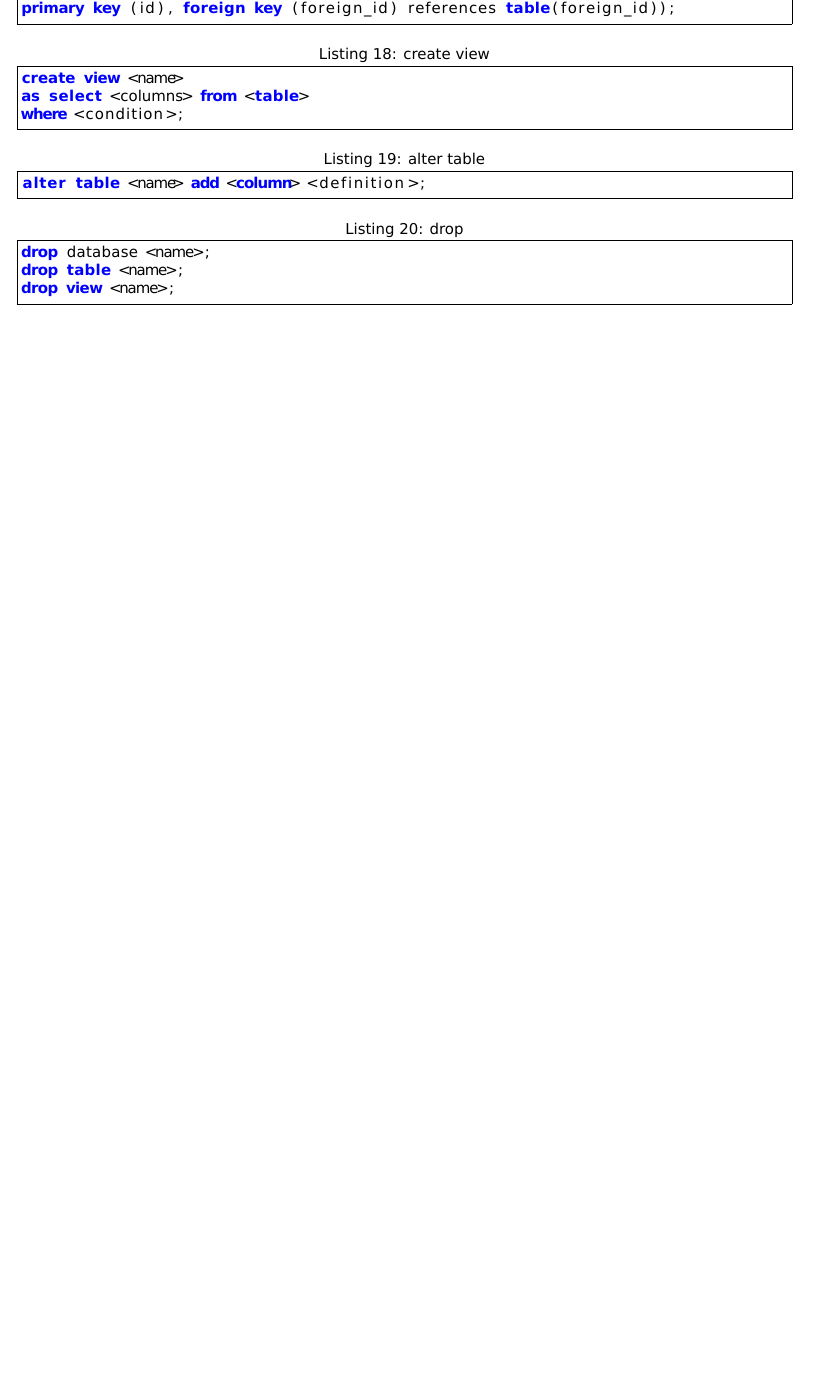
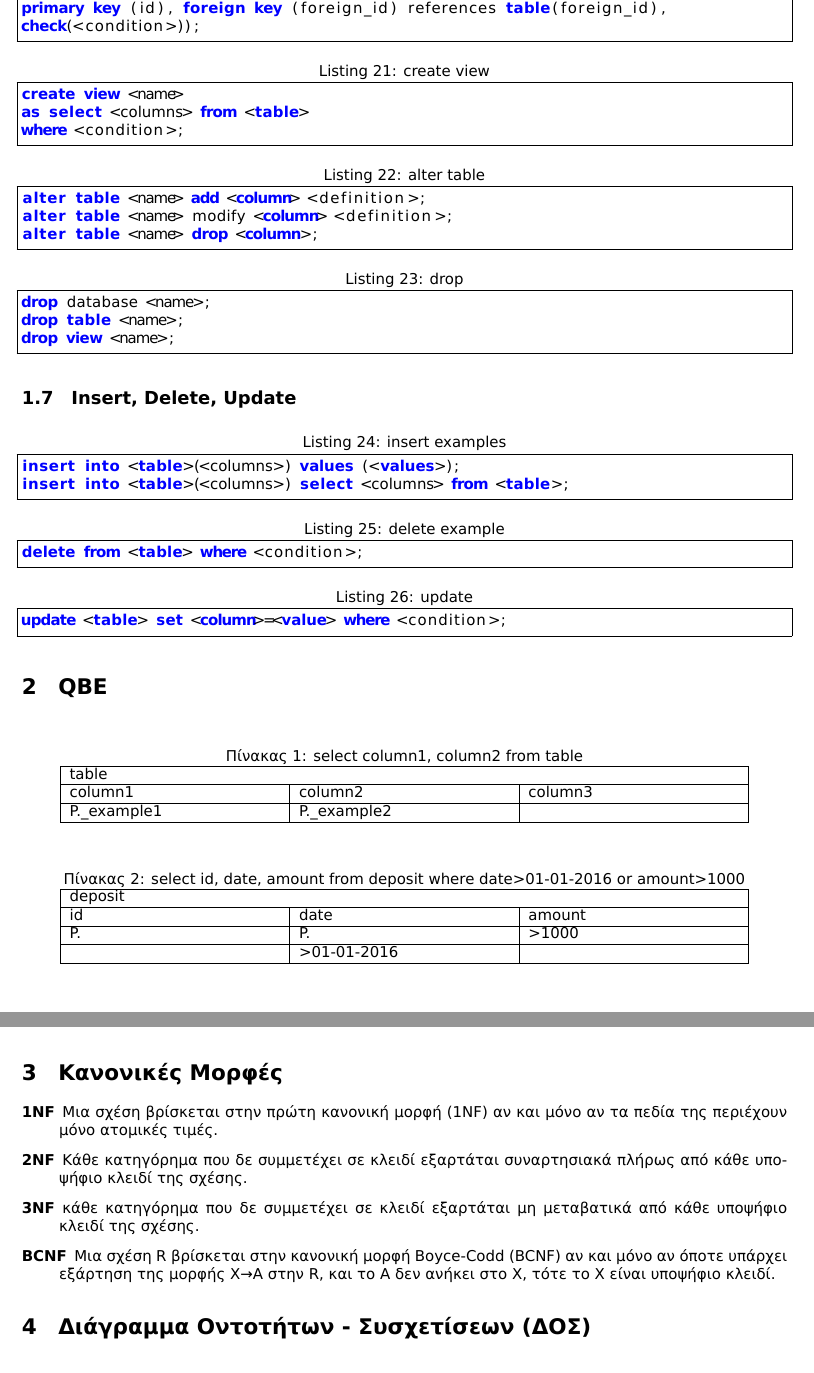
Before and after one commit to theseas/pli11_notes, a LaTeX document (notes.tex, which reads db.tex): part of page 4 of 14 before the commit and two parts of pages 5 and 6 of 17 after it, the two joined at a grey line, cut so that both start at the same text, the shorter picture padded with empty space. Compiled offline with XeLaTeX.

Commit message:
In db.tex: Completed QBE, ER, ER to tables 	modified:   db.tex 	new file:   images/dos.png 	new file:   images/dos.svg 	modified:   notes.toc

```diff
--- a/db.tex
+++ b/db.tex
@@ -105,7 +133,8 @@ create database <name>;
 
 \begin{lstlisting}[caption=create table]
 create table <name> (id int not null, foreign_id int, ...,
-primary key (id), foreign key (foreign_id) references table(foreign_id));
+primary key (id), foreign key (foreign_id) references table(foreign_id),
+check(<condition>));
 \end{lstlisting}
 
 \begin{lstlisting}[caption=create view]
@@ -116,6 +145,8 @@ where <condition>;
 
 \begin{lstlisting}[caption=alter table]
 alter table <name> add <column> <definition>;
+alter table <name> modify <column> <definition>;
+alter table <name> drop <column>;
 \end{lstlisting}
 
 \begin{lstlisting}[caption=drop]
@@ -123,3 +154,68 @@ drop database <name>;
 drop table <name>;
 drop view <name>;
 \end{lstlisting}
+
+\subsection{Insert, Delete, Update}
+
+\begin{lstlisting}[caption=insert examples]
+insert into <table>(<columns>) values (<values>);
+insert into <table>(<columns>) select <columns> from <table>;
+\end{lstlisting}
+
+\begin{lstlisting}[caption=delete example]
+delete from <table> where <condition>;
+\end{lstlisting}
+
+\begin{lstlisting}[caption=update]
+update <table> set <column>=<value> where <condition>;
+\end{lstlisting}
+
+\section{QBE}
+
+\begin{table}[ht!]
+	\centering
+	\caption{select column1, column2 from table}
+	\begin{tabularx}{0.9\textwidth}{|X|X|X|}
+		\hline
+		\multicolumn{3}{|X|}{table} \\
+		\hline
+		column1 & column2 & column3 \\
+		\hline
+		P.\_example1 & P.\_example2 & {} \\
+		\hline
+	\end{tabularx}
+\end{table}
+
+
+\begin{table}[ht!]
+	\centering
+	\caption{select id, date, amount from deposit where date>01-01-2016 or amount>1000}
+	\begin{tabularx}{0.9\textwidth}{|X|X|X|}
+		\hline
+		\multicolumn{3}{|X|}{deposit} \\
+		\hline
+		id & date & amount \\
+		\hline
+		{P.} & {P.} & {>1000} \\
+		\hline
+		{} & {>01-01-2016} & {} \\
+		\hline
+	\end{tabularx}
+\end{table}
+
+
+\section{Κανονικές Μορφές}
+
+\begin{description}
+	\item[1NF]	Μια σχέση βρίσκεται στην πρώτη κανονική μορφή (1NF) αν και μόνο αν
+			τα πεδία της περιέχουν μόνο ατομικές τιμές.
+	\item[2NF]	Κάθε κατηγόρημα που δε συμμετέχει σε κλειδί εξαρτάται συναρτησιακά πλήρως
+			από κάθε υποψήφιο κλειδί της σχέσης.
+	\item[3NF]	κάθε κατηγόρημα που δε συμμετέχει σε κλειδί εξαρτάται
+			μη μεταβατικά από κάθε υποψήφιο κλειδί της σχέσης.
+	\item[BCNF]	Μια σχέση R βρίσκεται στην κανονική μορφή Boyce-Codd (BCNF) αν και μόνο αν
+			όποτε υπάρχει εξάρτηση της μορφής Χ→Α στην R, και το Α δεν ανήκει στο Χ,
+			τότε το Χ είναι υποψήφιο κλειδί.
+\end{description}
+
+\section{Διάγραμμα Οντοτήτων - Συσχετίσεων (ΔΟΣ)}
@@ -125,0 +258 @@ drop view <name>;
+\subsubsection{Μετατροπή ΔΟΣ σε Πίνακες}
```
Also changed, not shown: images/dos.png (added), images/dos.svg (added), db.tex (83 more changed lines), 1 other file.
